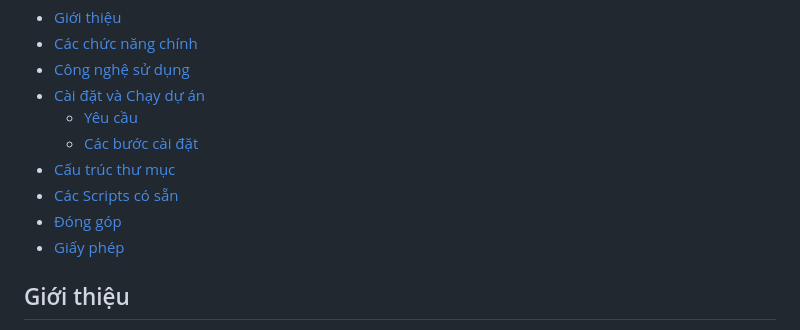
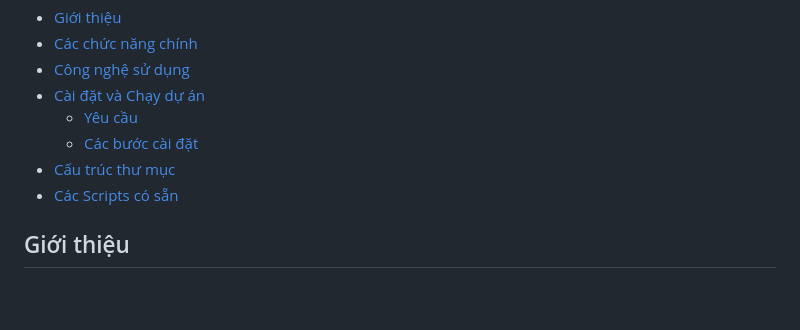
Before and after one commit to KSunShin4/EcoMart, a Markdown page: README.md, the part around the change. GitHub-like rendering; blank space fills up the shorter version.

Commit message:
Update README by removing sections
Removed contribution and license sections from README.

```diff
--- a/README.md
+++ b/README.md
@@ -14,8 +14,6 @@ Một ứng dụng thương mại điện tử di động được xây dựng b
   - [Các bước cài đặt](#các-bước-cài-đặt)
 - [Cấu trúc thư mục](#cấu-trúc-thư-mục)
 - [Các Scripts có sẵn](#các-scripts-có-sẵn)
-- [Đóng góp](#đóng-góp)
-- [Giấy phép](#giấy-phép)
 
 ## Giới thiệu
 
```
